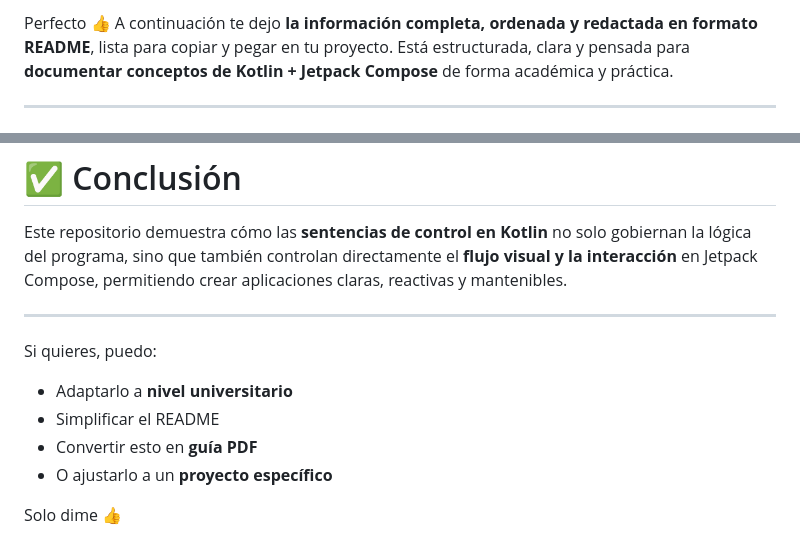
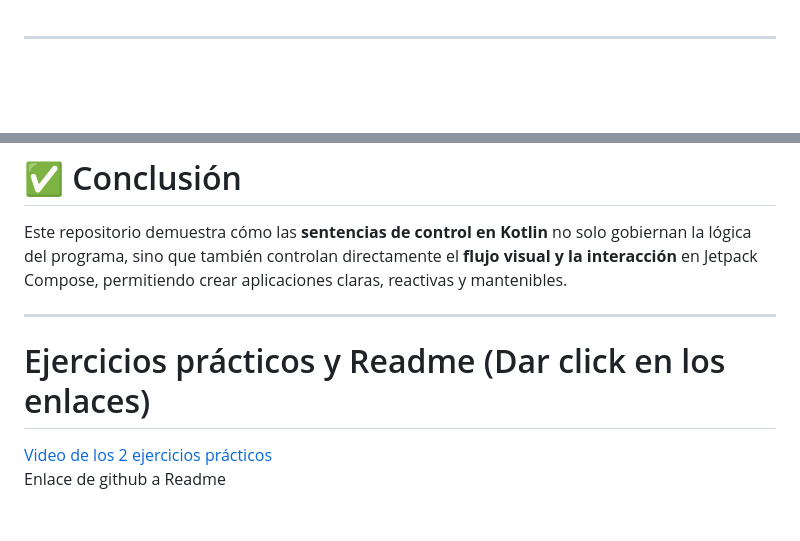
Before and after one commit to fabricioquillupangui1/deber1_SentenciasdeControl_pva, a Markdown page: README.md, 2 parts joined by grey strips. Rendered like a GitHub page; blank space fills up the shorter version.

```diff
--- a/README.md
+++ b/README.md
@@ -1,5 +1,3 @@
-Perfecto 👍
-A continuación te dejo **la información completa, ordenada y redactada en formato README**, lista para copiar y pegar en tu proyecto. Está estructurada, clara y pensada para **documentar conceptos de Kotlin + Jetpack Compose** de forma académica y práctica.
 
 ---
 
@@ -302,11 +300,6 @@ Este repositorio demuestra cómo las **sentencias de control en Kotlin** no solo
 
 ---
 
-Si quieres, puedo:
-
-* Adaptarlo a **nivel universitario**
-* Simplificar el README
-* Convertir esto en **guía PDF**
-* O ajustarlo a un **proyecto específico**
-
-Solo dime 👍
+<h1>Ejercicios prácticos y Readme (Dar click en los enlaces)</h1>
+<a href="https://drive.google.com/file/d/15FVqpBPP9jeUe7Jluji94yOcqyPRi9ci/view?usp=sharing">Video de los 2 ejercicios prácticos</a><br>
+<a href="">Enlace de github a Readme</a>
```
